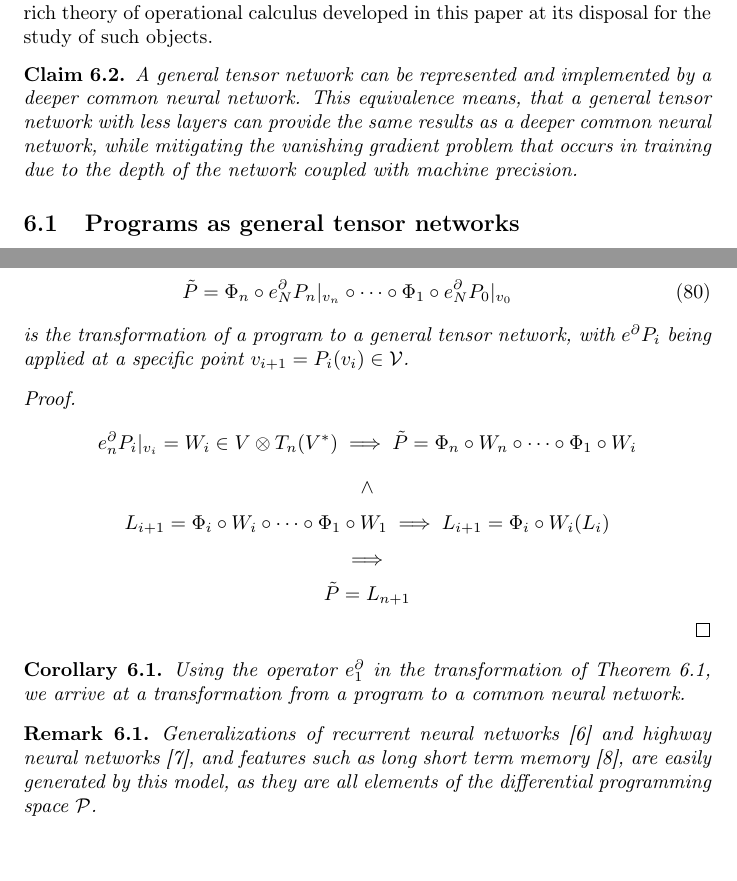
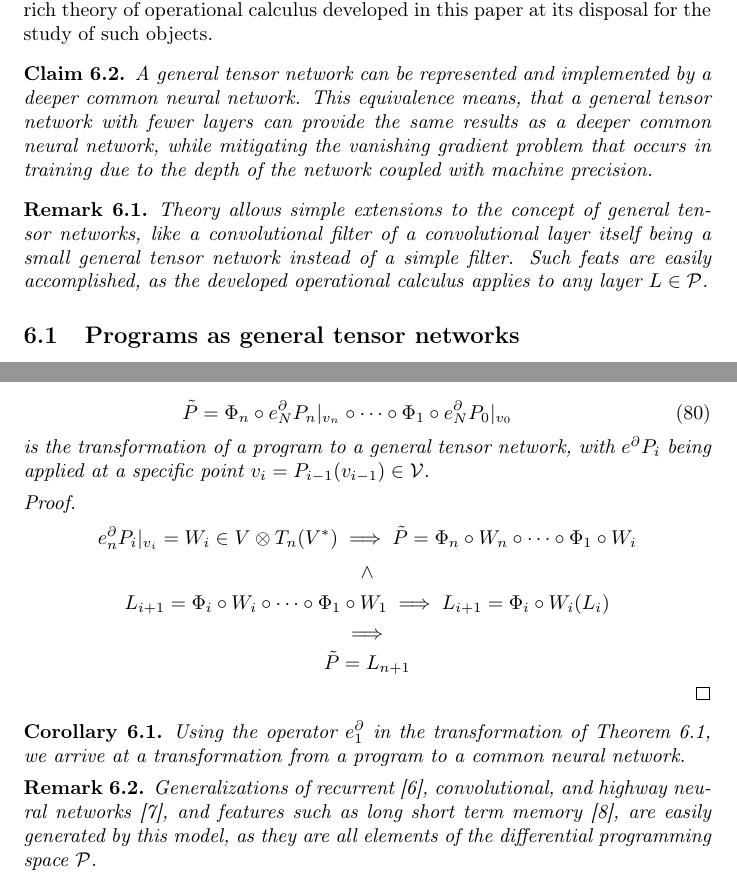
Before and after one commit to ZigaSajovic/dCpp, a LaTeX paper (Operational calculus on programming spaces.tex): two parts of pages 23 and 24 of 32, joined at a grey line, cut so that both start at the same text. Compiled offline with pdfLaTeX.

Commit message:
Extentions to tensor networks

```diff
--- a/Operational calculus on programming spaces.tex
+++ b/Operational calculus on programming spaces.tex
@@ -1138,8 +1138,12 @@ is a tensor network with $W=b_i+W_i\in \VV\oplus \VV\otimes \VV^*$.
 This offers a broad generalization of a concept of a neural network, with a rich theory of operational calculus developed in this paper at its disposal for the study of such objects.
 
 \begin{trditev}
-A general tensor network can be represented and implemented by a deeper common neural network. This equivalence means, that a general tensor network with less layers can provide the same results as a deeper common neural network, while mitigating the vanishing gradient problem that occurs in training due to the depth of the network coupled with machine precision.
+A general tensor network can be represented and implemented by a deeper common neural network. This equivalence means, that a general tensor network with fewer layers can provide the same results as a deeper common neural network, while mitigating the vanishing gradient problem that occurs in training due to the depth of the network coupled with machine precision.
 \end{trditev}
+
+\begin{opomba}
+Theory allows simple extensions to the concept of general tensor networks, like a convolutional filter of a convolutional layer itself being a small general tensor network instead of a simple filter. Such feats are easily accomplished, as the developed operational calculus applies to any layer $L\in\dP$.
+\end{opomba}
 
 \subsection{Programs as general tensor networks}
 
@@ -1170,7 +1174,7 @@ Let $\Phi=\{\Phi_k\in\dP_0:\VV\to\VV;\quad 1\le k\le n\}$ be the set of activati
 \begin{eqnarray}
 \tilde{P}=\Phi_n\circ e^\D_NP_n\vert_{v_n}\circ\cdots\circ\Phi_1\circ e^\D_NP_0\vert_{v_0}
 \end{eqnarray}
-is the transformation of a program to a general tensor network, with $e^\D P_i$ being applied at a specific point $v_{i+1}=P_{i}(v_{i})\in \VV$.
+is the transformation of a program to a general tensor network, with $e^\D P_i$ being applied at a specific point $v_{i}=P_{i-1}(v_{i-1})\in \VV$.
 \end{izrek}
 \begin{proof}
 $$e^\D_n P_i\vert_{v_i}=W_i\in V\otimes T_n(V^*)\implies\tilde{P}=\Phi_n\circ W_n\circ\cdots\circ\Phi_1\circ W_i$$
@@ -1185,7 +1189,7 @@ Using the operator $e^ \D_1$ in the transformation of Theorem \ref{izr:transToTe
 \end{corollary}
 
 \begin{opomba}
-Generalizations of recurrent neural networks \cite{RecurrentNet} and highway neural networks \cite{HighwayNet}, and features such as long short term memory \cite{LSTM}, are easily generated by this model, as they are all elements of the differential programming space $\dP$.
+Generalizations of recurrent \cite{RecurrentNet}, convolutional, and highway neural networks \cite{HighwayNet}, and features such as long short term memory \cite{LSTM}, are easily generated by this model, as they are all elements of the differential programming space $\dP$.
 \end{opomba}
 
 This may prove useful in future developments of the field, as currently neural networks give best results in many fields. When the original program is a sub-optimal algorithm, providing an approximate solution, as it is more often than not in practice, the derived tensor network may provide better results than the original program after training. The original program serves as a great initialization point of the general tensor network, which may be viewed as a family of algorithms to be optimized.
```
